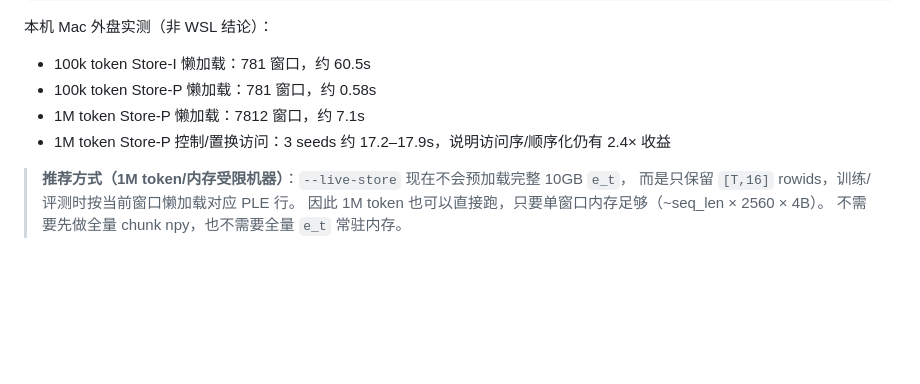
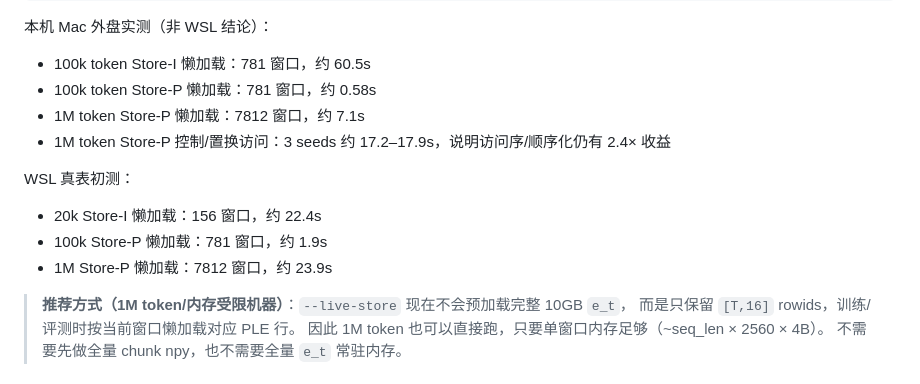
Before and after one commit to QingGo/qwen35-ple, a Markdown page: README.md, the part around the change. GitHub-like rendering; blank space fills up the shorter version.

```diff
--- a/README.md
+++ b/README.md
@@ -201,6 +201,12 @@ python scripts/bench_lazy_windows.py \
 - 1M token Store-P 懒加载：7812 窗口，约 7.1s
 - 1M token Store-P 控制/置换访问：3 seeds 约 17.2–17.9s，说明访问序/顺序化仍有 2.4× 收益
 
+WSL 真表初测：
+
+- 20k Store-I 懒加载：156 窗口，约 22.4s
+- 100k Store-P 懒加载：781 窗口，约 1.9s
+- 1M Store-P 懒加载：7812 窗口，约 23.9s
+
 > **推荐方式（1M token/内存受限机器）**：`--live-store` 现在不会预加载完整 10GB `e_t`，
 > 而是只保留 `[T,16]` rowids，训练/评测时按当前窗口懒加载对应 PLE 行。
 > 因此 1M token 也可以直接跑，只要单窗口内存足够（~seq_len × 2560 × 4B）。
```
Also changed, not shown: docs/session-log.md (+16 -0 lines).
